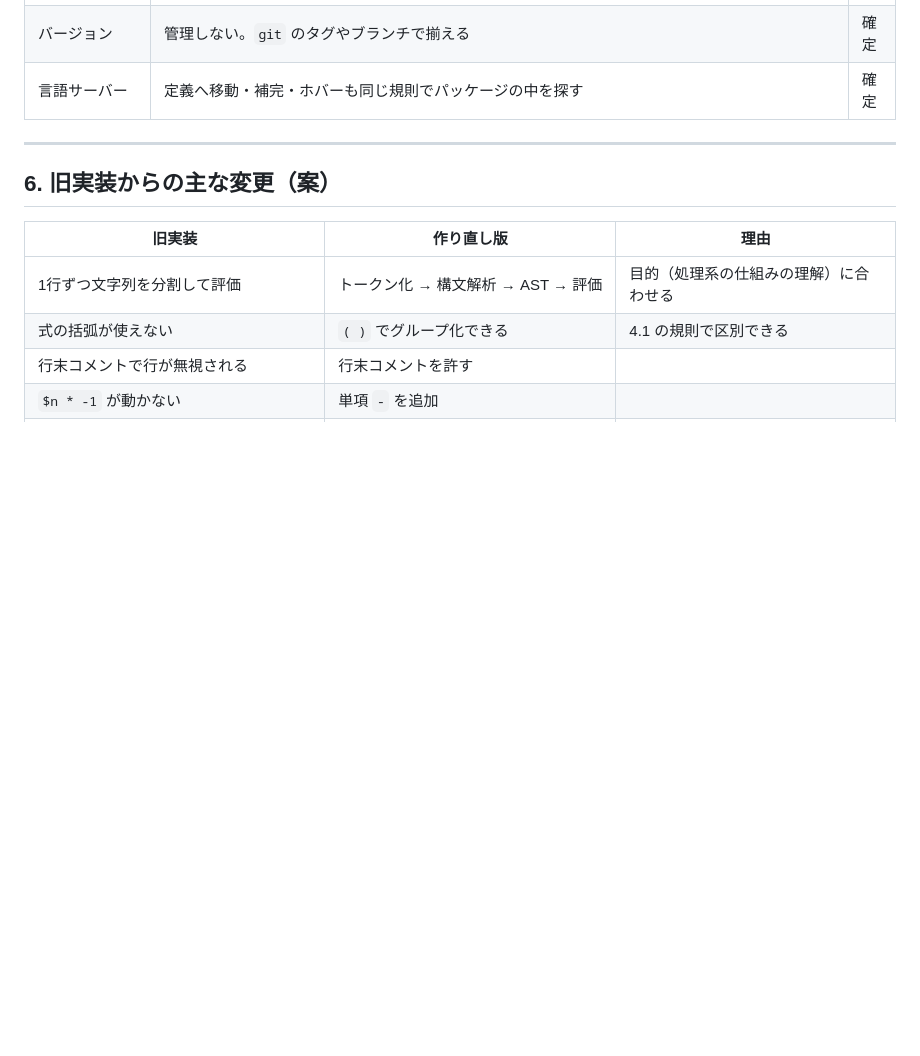
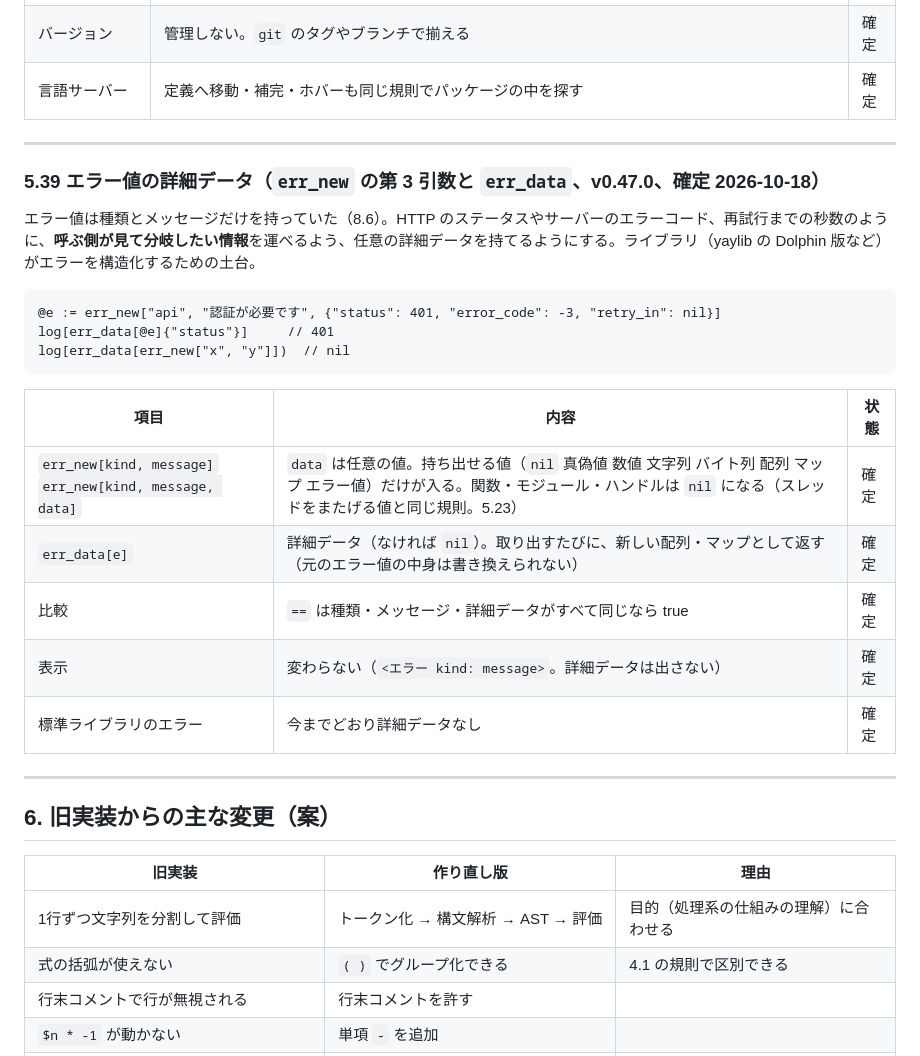
Before and after one commit to sonp-2/dolphin, a Markdown page: docs/design.md, the part around one of its changes. Drawn GitHub-style; blank space fills up the shorter version.

Commit message:
設計書に v0.47.0（エラー値の詳細データ）の仕様を書き、5.37 の例の末尾カンマを直す

````diff
--- a/docs/design.md
+++ b/docs/design.md
@@ -1632,6 +1632,26 @@ file_write_bytes["thumb.jpg", @thumb]
 
 ---
 
+### 5.39 エラー値の詳細データ（`err_new` の第 3 引数と `err_data`、v0.47.0、確定 2026-10-18）
+
+エラー値は種類とメッセージだけを持っていた（8.6）。HTTP のステータスやサーバーのエラーコード、再試行までの秒数のように、**呼ぶ側が見て分岐したい情報**を運べるよう、任意の詳細データを持てるようにする。ライブラリ（yaylib の Dolphin 版など）がエラーを構造化するための土台。
+
+```
+@e := err_new["api", "認証が必要です", {"status": 401, "error_code": -3, "retry_in": nil}]
+log[err_data[@e]{"status"}]     // 401
+log[err_data[err_new["x", "y"]])  // nil
+```
+
+| 項目 | 内容 | 状態 |
+|---|---|---|
+| `err_new[kind, message]` `err_new[kind, message, data]` | `data` は任意の値。持ち出せる値（`nil` 真偽値 数値 文字列 バイト列 配列 マップ エラー値）だけが入る。関数・モジュール・ハンドルは `nil` になる（スレッドをまたげる値と同じ規則。5.23） | 確定 |
+| `err_data[e]` | 詳細データ（なければ `nil`）。取り出すたびに、新しい配列・マップとして返す（元のエラー値の中身は書き換えられない） | 確定 |
+| 比較 | `==` は種類・メッセージ・詳細データがすべて同じなら true | 確定 |
+| 表示 | 変わらない（`<エラー kind: message>`。詳細データは出さない） | 確定 |
+| 標準ライブラリのエラー | 今までどおり詳細データなし | 確定 |
+
+---
+
 ## 6. 旧実装からの主な変更（案）
 
 | 旧実装 | 作り直し版 | 理由 |
````
Also changed, not shown: other parts of docs/design.md (+1 -1 lines).
